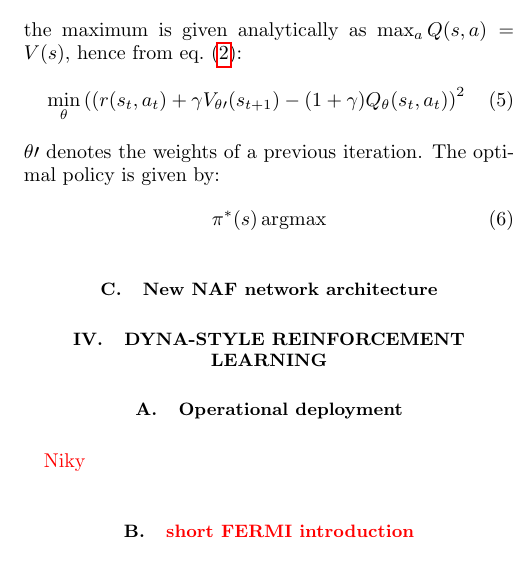
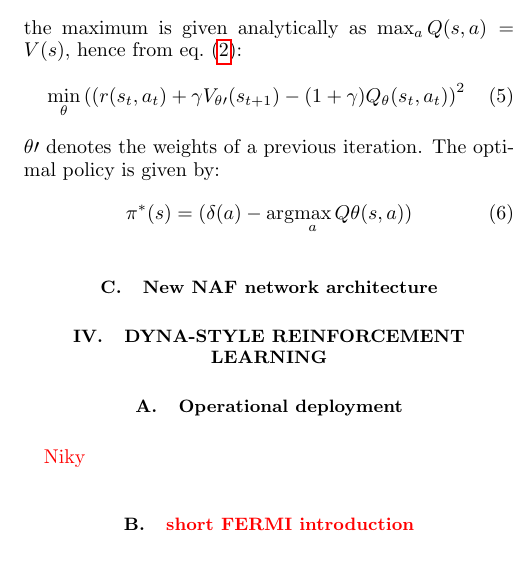
Before and after one commit to MathPhysSim/FERMI_RL_Paper, a LaTeX paper (main.tex): part of one column of page 2 of 5, cut so that both start at the same text. Compiled offline with pdfLaTeX.

Commit message:
txs auto checkin

```diff
--- a/main.tex
+++ b/main.tex
@@ -198,7 +198,7 @@ the maximum is given analytically as $\max_a Q(s,a) = V(s)$, hence from \cref{eq
 \end{align}
 $\theta\prime$ denotes the weights of a previous iteration. The optimal policy is given by:
 \begin{align}
-    \pi^*(s)\arg\!\max
+    \pi^*(s)=(\delta(a)-\arg\!\max_a Q\theta(s,a))
 \end{align}
 \subsection{New NAF network architecture}
 
```
